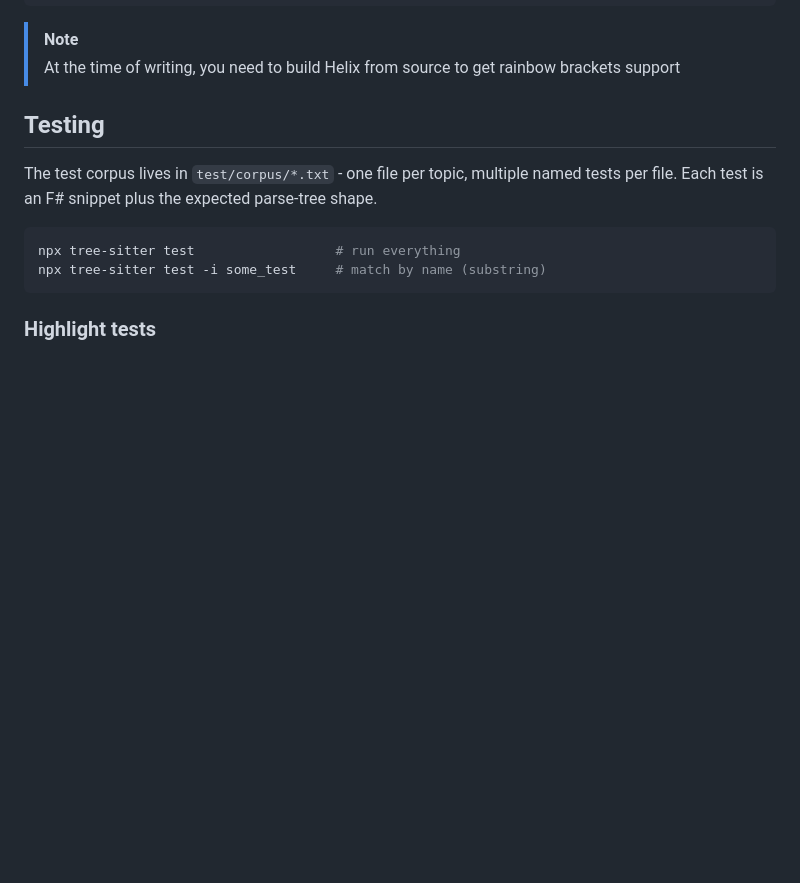
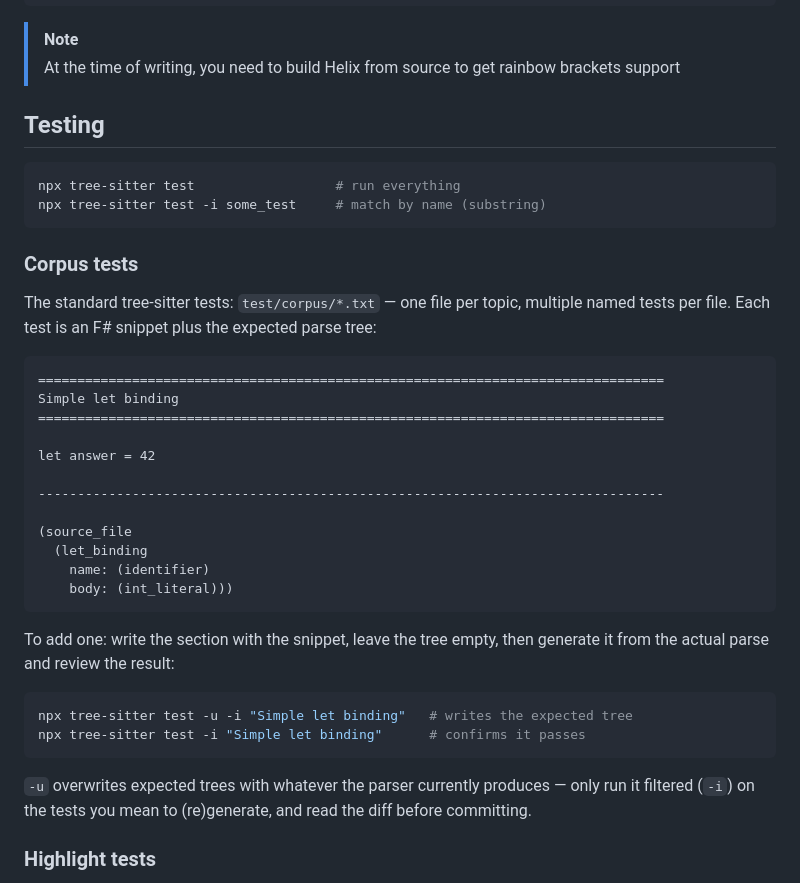
Before and after one commit to MangelMaxime/tree-sitter-fsharp, a Markdown page: README.md, the part around the change. Rendered like a GitHub page; blank space fills up the shorter version.

Commit message:
docs: add corpus tests section

````diff
--- a/README.md
+++ b/README.md
@@ -162,14 +162,43 @@ rainbow-brackets = true
 
 ## Testing
 
-The test corpus lives in `test/corpus/*.txt` - one file per topic,
-multiple named tests per file. Each test is an F# snippet plus the
-expected parse-tree shape.
-
 ```bash
 npx tree-sitter test                  # run everything
 npx tree-sitter test -i some_test     # match by name (substring)
 ```
+
+### Corpus tests
+
+The standard tree-sitter tests: `test/corpus/*.txt` — one file per topic,
+multiple named tests per file. Each test is an F# snippet plus the expected
+parse tree:
+
+```
+================================================================================
+Simple let binding
+================================================================================
+
+let answer = 42
+
+--------------------------------------------------------------------------------
+
+(source_file
+  (let_binding
+    name: (identifier)
+    body: (int_literal)))
+```
+
+To add one: write the section with the snippet, leave the tree empty, then
+generate it from the actual parse and review the result:
+
+```bash
+npx tree-sitter test -u -i "Simple let binding"   # writes the expected tree
+npx tree-sitter test -i "Simple let binding"      # confirms it passes
+```
+
+`-u` overwrites expected trees with whatever the parser currently produces —
+only run it filtered (`-i`) on the tests you mean to (re)generate, and read
+the diff before committing.
 
 ### Highlight tests
 
````
